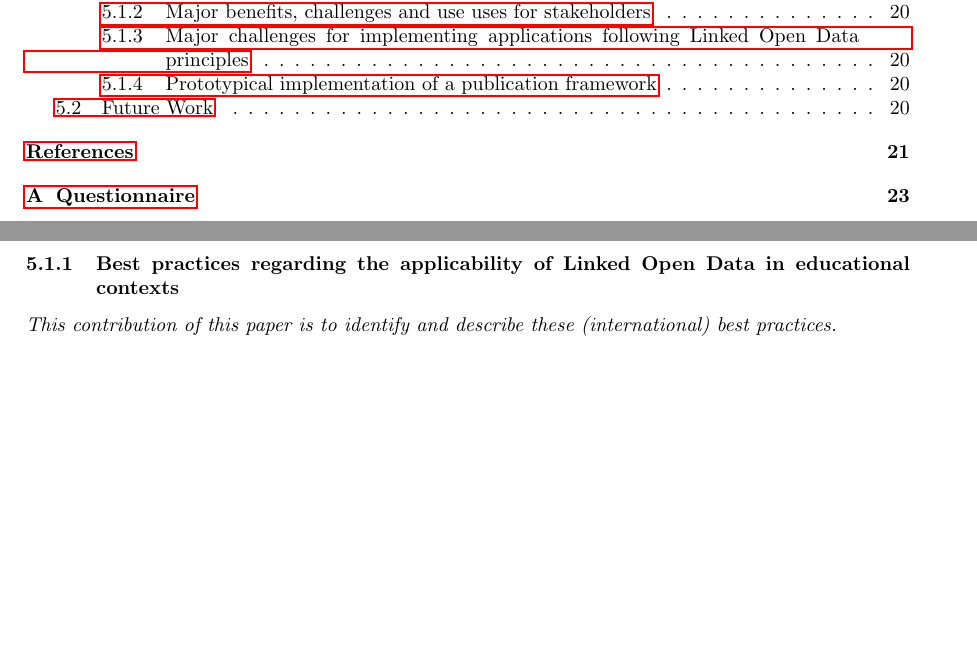
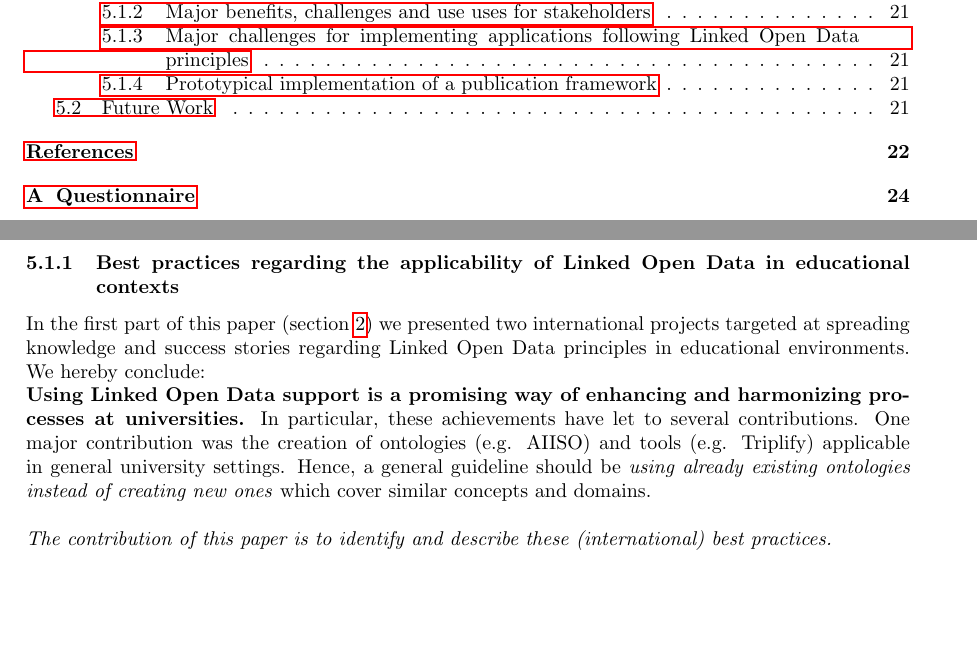
Before and after one commit to philatelist05/lod, a LaTeX paper (report.tex): two parts of pages 2 and 22 of 30 before the commit and two parts of pages 2 and 22 of 31 after it, joined at a grey line, cut so that both start at the same text, the shorter picture padded with empty space. Compiled offline with pdfLaTeX.

Commit message:
Added conclusing for RQ1

```diff
--- a/report.tex
+++ b/report.tex
@@ -610,9 +610,14 @@ In this section we focus on major conclusions and describe contributions we made
 As this work is highly influenced by the conducted interviews the global conclusion is that the most benefits will be achieved if Linked Open Data principles are implemented right from the beginning, meaning that every process is implemented with these principles in mind. Unfortunately this is almost never the case, therefore requirements and expectations for (end-user)~applications and supported processes have to be cut down.
 
 \subsubsection{Best practices regarding the applicability of Linked Open Data in educational contexts}
+In the first part of this paper~(section \ref{sec:related_work}) we presented two international projects targeted at spreading knowledge and success stories regarding Linked Open Data principles in educational environments. We hereby conclude:
 
 
-\textit{This contribution of this paper is to identify and describe these (international) best practices.}
+\textbf{Using Linked Open Data support is a promising way of enhancing and harmonizing processes at universities.}
+In particular, these achievements have let to several contributions. One major contribution was the creation of ontologies~(e.g. AIISO) and tools~(e.g. Triplify) applicable in general university settings.
+Hence, a general guideline should be \textit{using already existing ontologies instead of creating new ones} which cover similar concepts and domains.\\
+
+\textit{The contribution of this paper is to identify and describe these (international) best practices.}
 
 \subsubsection{Major benefits, challenges and use uses for stakeholders}
 
```
